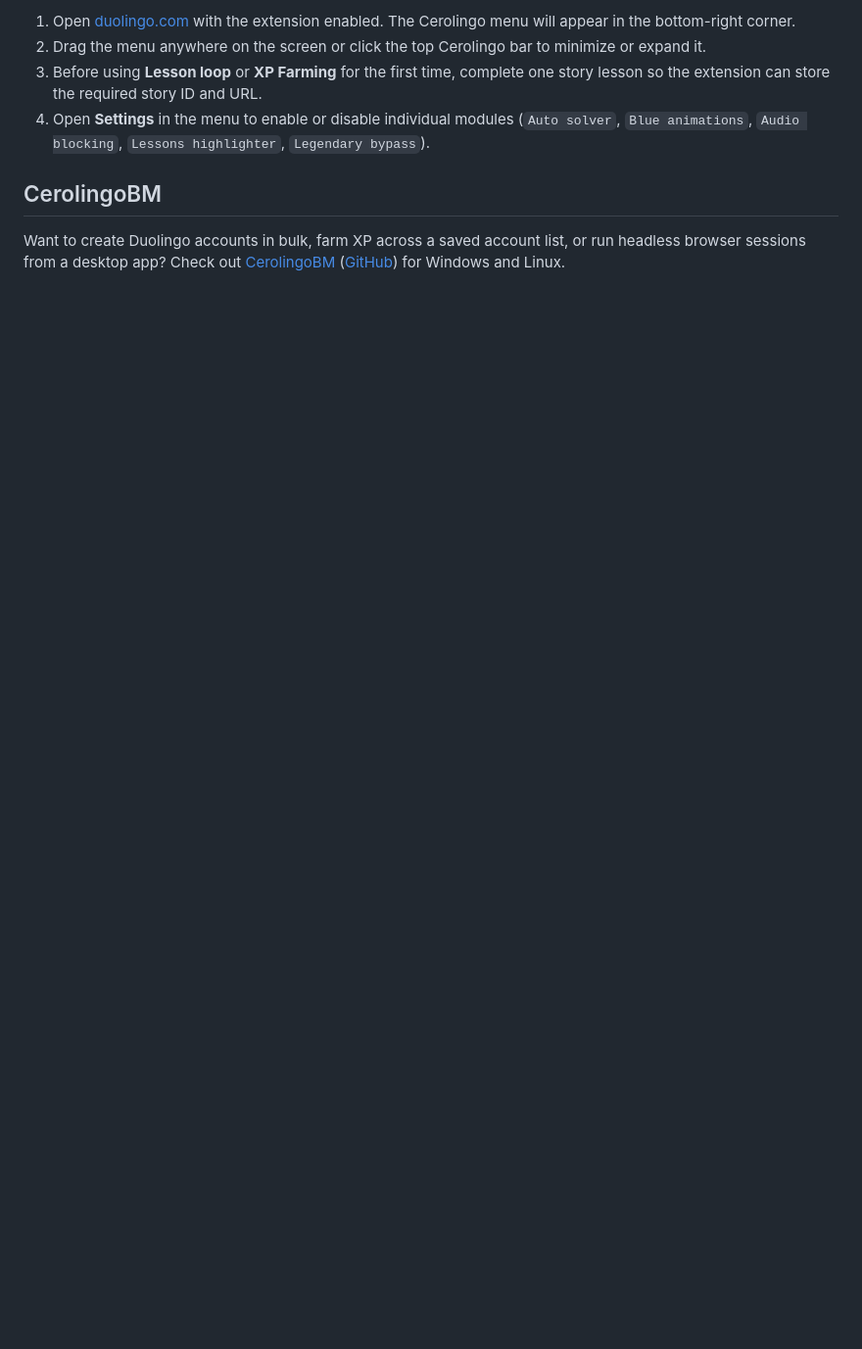
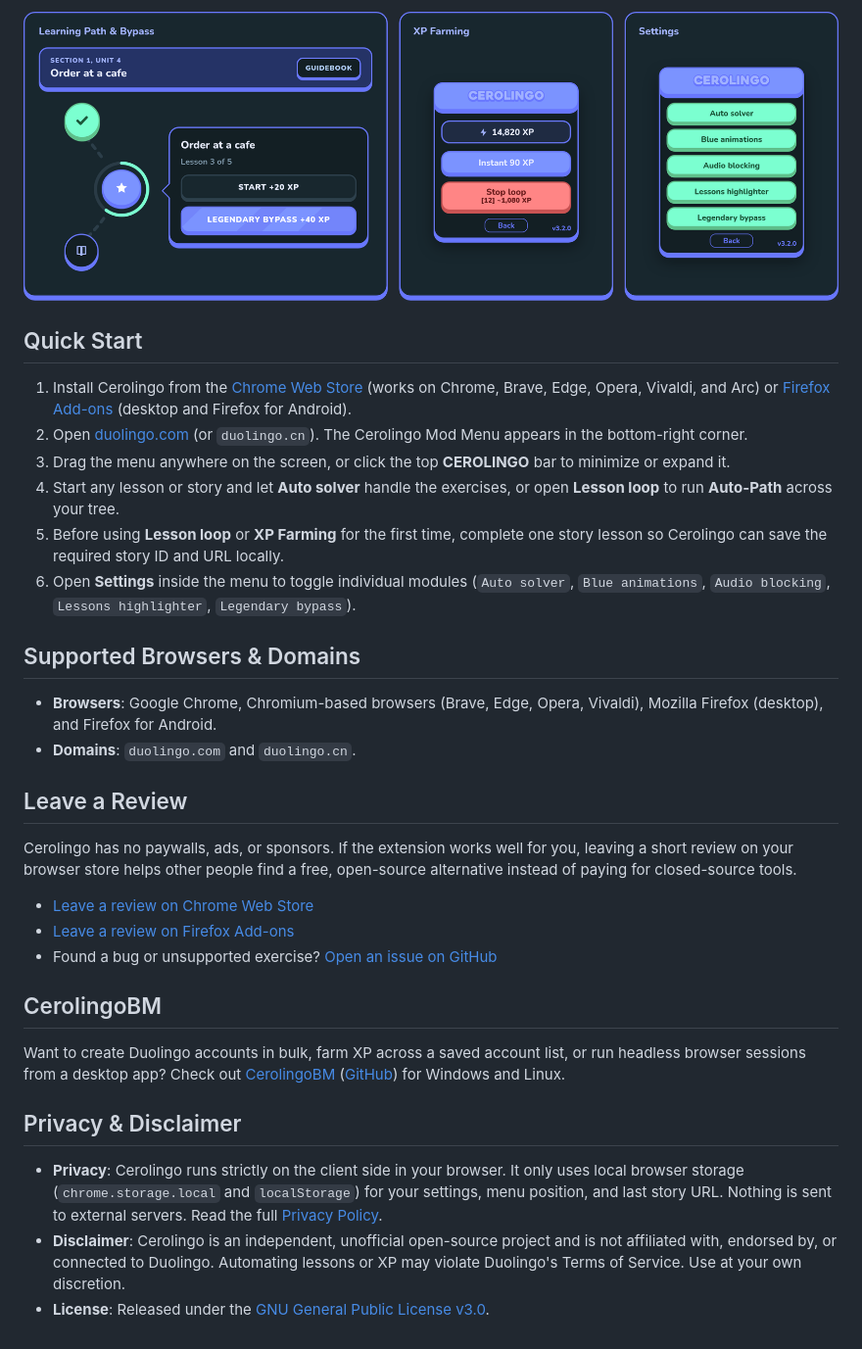
Before and after one commit to ancym0n/Cerolingo, a Markdown page: README.md, the part around one of its changes. Shown at 98% size. Drawn GitHub-style; pictures changed too: assets/showcase-menu.png (added); blank space fills up the shorter version.

```diff
--- a/README.md
+++ b/README.md
@@ -23,9 +50,34 @@ Browser extension for automating Duolingo lessons, stories, and XP progression d
 
-1. Open [duolingo.com](https://www.duolingo.com) with the extension enabled. The Cerolingo menu will appear in the bottom-right corner.
-2. Drag the menu anywhere on the screen or click the top Cerolingo bar to minimize or expand it.
-3. Before using **Lesson loop** or **XP Farming** for the first time, complete one story lesson so the extension can store the required story ID and URL.
-4. Open **Settings** in the menu to enable or disable individual modules (`Auto solver`, `Blue animations`, `Audio blocking`, `Lessons highlighter`, `Legendary bypass`).
+![Lesson Loop, XP Farming & Controls](assets/showcase-menu.png)
+
+## Quick Start
+
+1. Install Cerolingo from the [Chrome Web Store](https://chromewebstore.google.com/detail/cerolingo/apgkphplddmjkoogmoijendkdjaaeiii) (works on Chrome, Brave, Edge, Opera, Vivaldi, and Arc) or [Firefox Add-ons](https://addons.mozilla.org/firefox/addon/cerolingo/) (desktop and Firefox for Android).
+2. Open [duolingo.com](https://www.duolingo.com) (or `duolingo.cn`). The Cerolingo Mod Menu appears in the bottom-right corner.
+3. Drag the menu anywhere on the screen, or click the top **CEROLINGO** bar to minimize or expand it.
+4. Start any lesson or story and let **Auto solver** handle the exercises, or open **Lesson loop** to run **Auto-Path** across your tree.
+5. Before using **Lesson loop** or **XP Farming** for the first time, complete one story lesson so Cerolingo can save the required story ID and URL locally.
+6. Open **Settings** inside the menu to toggle individual modules (`Auto solver`, `Blue animations`, `Audio blocking`, `Lessons highlighter`, `Legendary bypass`).
+
+## Supported Browsers & Domains
+
+- **Browsers**: Google Chrome, Chromium-based browsers (Brave, Edge, Opera, Vivaldi), Mozilla Firefox (desktop), and Firefox for Android.
+- **Domains**: `duolingo.com` and `duolingo.cn`.
+
+## Leave a Review
+
+Cerolingo has no paywalls, ads, or sponsors. If the extension works well for you, leaving a short review on your browser store helps other people find a free, open-source alternative instead of paying for closed-source tools.
+
+- [Leave a review on Chrome Web Store](https://chromewebstore.google.com/detail/cerolingo/apgkphplddmjkoogmoijendkdjaaeiii/reviews)
+- [Leave a review on Firefox Add-ons](https://addons.mozilla.org/firefox/addon/cerolingo/reviews/)
+- Found a bug or unsupported exercise? [Open an issue on GitHub](https://github.com/ancym0n/Cerolingo/issues)
 
 ## CerolingoBM
 
 Want to create Duolingo accounts in bulk, farm XP across a saved account list, or run headless browser sessions from a desktop app? Check out [CerolingoBM](https://ancymon.dev/CerolingoBM/) ([GitHub](https://github.com/ancym0n/CerolingoBM)) for Windows and Linux.
+
+## Privacy & Disclaimer
+
+- **Privacy**: Cerolingo runs strictly on the client side in your browser. It only uses local browser storage (`chrome.storage.local` and `localStorage`) for your settings, menu position, and last story URL. Nothing is sent to external servers. Read the full [Privacy Policy](https://ancymon.dev/Cerolingo/privacy).
+- **Disclaimer**: Cerolingo is an independent, unofficial open-source project and is not affiliated with, endorsed by, or connected to Duolingo. Automating lessons or XP may violate Duolingo's Terms of Service. Use at your own discretion.
+- **License**: Released under the [GNU General Public License v3.0](LICENSE).
```
Also changed, not shown: other parts of README.md (+42 -15 lines), assets/banner.png, assets/showcase-solver.png (added), 3 other files.
